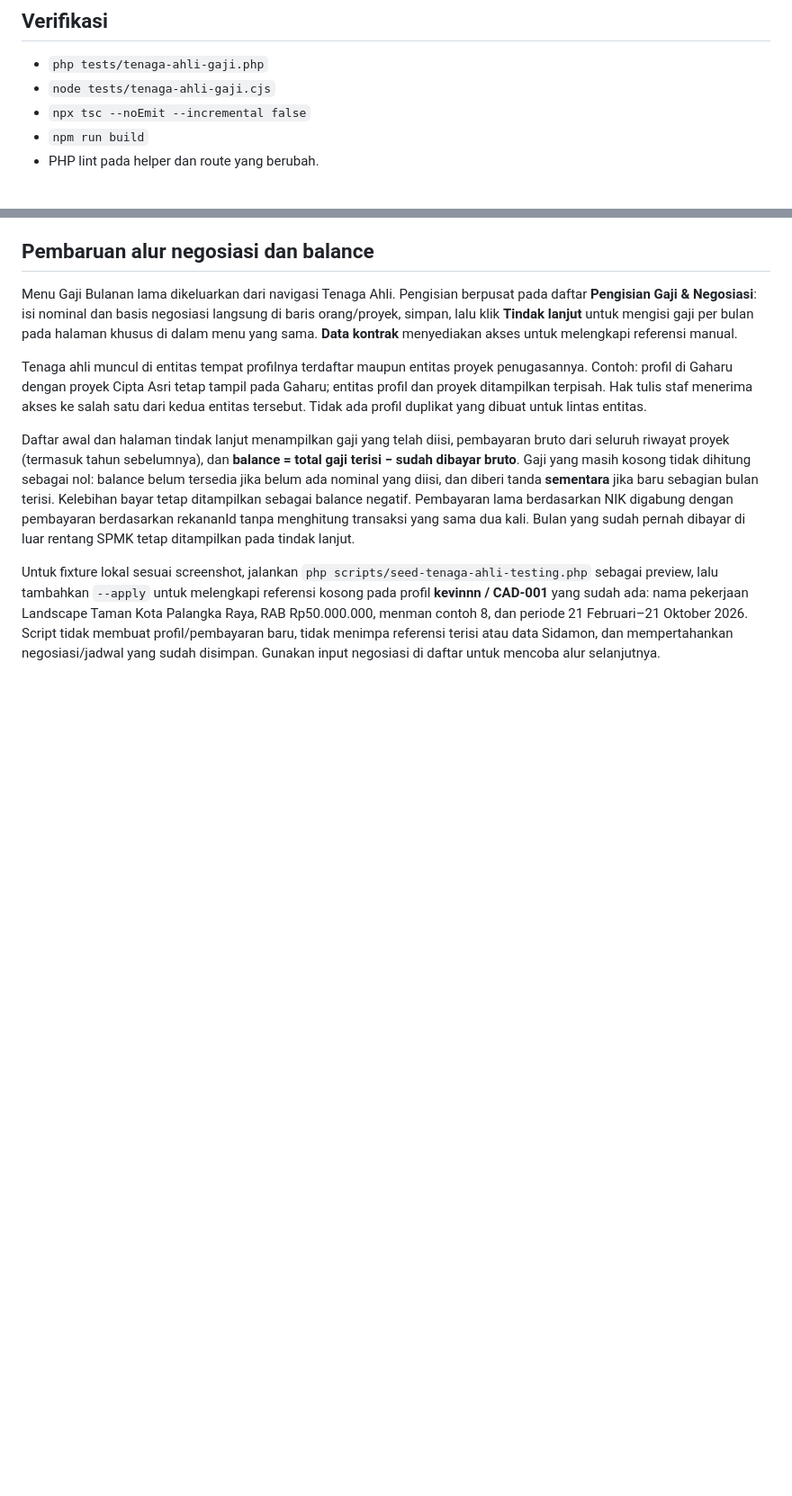
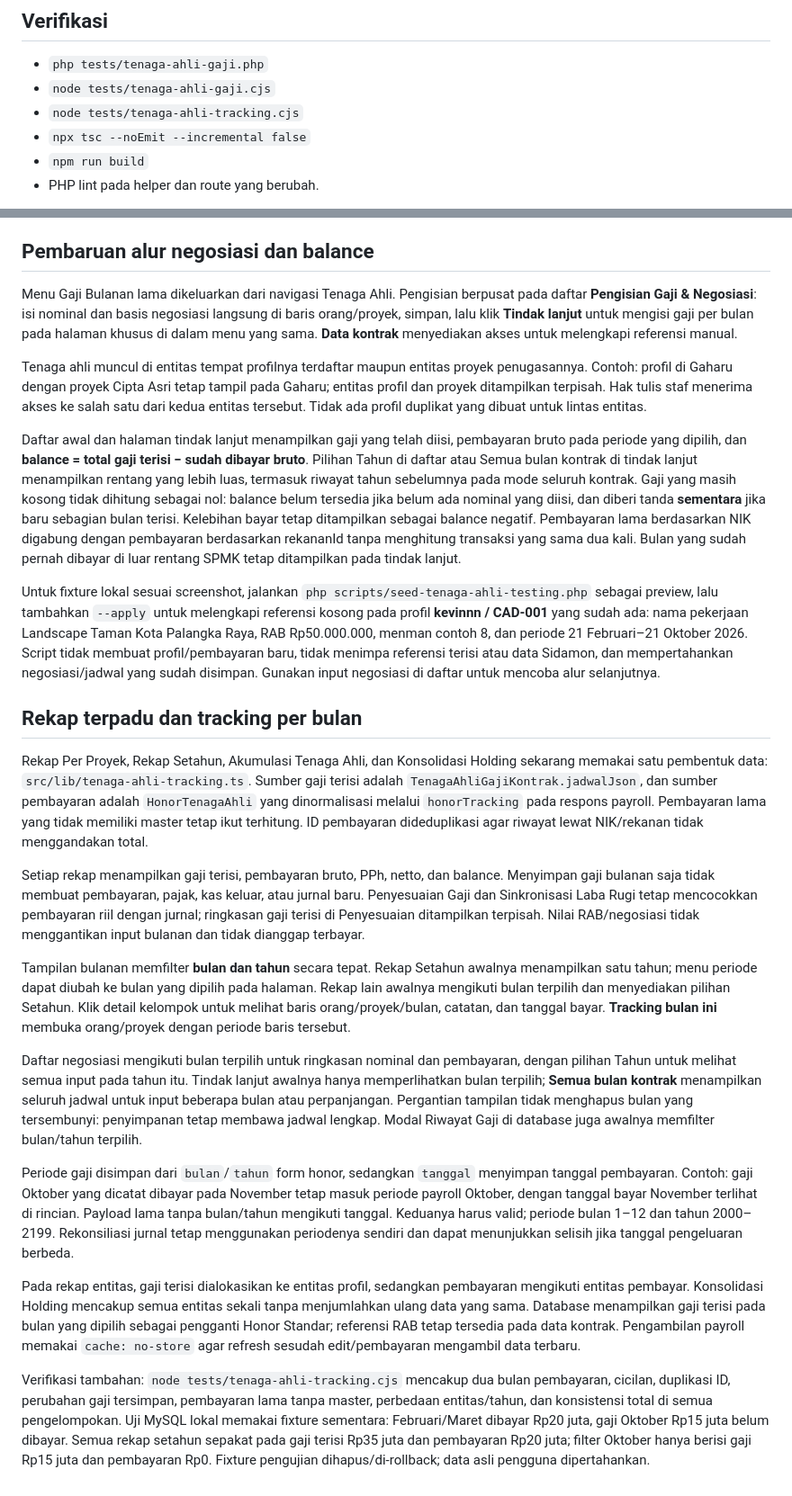
Before and after one commit to nidioganteng/finance-sistem, a Markdown page: docs/tenaga-ahli-gaji.md, 2 parts joined by grey strips. Shown at 90% size. GitHub-like rendering; blank space fills up the shorter version.

Commit message:
docs(payroll): explain unified reports monthly tracking and payment periods

```diff
--- a/docs/tenaga-ahli-gaji.md
+++ b/docs/tenaga-ahli-gaji.md
@@ -41,6 +41,7 @@ Selain field profil/penugasan yang sudah ada, setiap item dapat membawa:
 
 - `php tests/tenaga-ahli-gaji.php`
 - `node tests/tenaga-ahli-gaji.cjs`
+- `node tests/tenaga-ahli-tracking.cjs`
 - `npx tsc --noEmit --incremental false`
 - `npm run build`
 - PHP lint pada helper dan route yang berubah.
@@ -53,6 +54,22 @@ Menu Gaji Bulanan lama dikeluarkan dari navigasi Tenaga Ahli. Pengisian berpusat
 
 Tenaga ahli muncul di entitas tempat profilnya terdaftar maupun entitas proyek penugasannya. Contoh: profil di Gaharu dengan proyek Cipta Asri tetap tampil pada Gaharu; entitas profil dan proyek ditampilkan terpisah. Hak tulis staf menerima akses ke salah satu dari kedua entitas tersebut. Tidak ada profil duplikat yang dibuat untuk lintas entitas.
 
-Daftar awal dan halaman tindak lanjut menampilkan gaji yang telah diisi, pembayaran bruto dari seluruh riwayat proyek (termasuk tahun sebelumnya), dan **balance = total gaji terisi − sudah dibayar bruto**. Gaji yang masih kosong tidak dihitung sebagai nol: balance belum tersedia jika belum ada nominal yang diisi, dan diberi tanda **sementara** jika baru sebagian bulan terisi. Kelebihan bayar tetap ditampilkan sebagai balance negatif. Pembayaran lama berdasarkan NIK digabung dengan pembayaran berdasarkan rekananId tanpa menghitung transaksi yang sama dua kali. Bulan yang sudah pernah dibayar di luar rentang SPMK tetap ditampilkan pada tindak lanjut.
+Daftar awal dan halaman tindak lanjut menampilkan gaji yang telah diisi, pembayaran bruto pada periode yang dipilih, dan **balance = total gaji terisi − sudah dibayar bruto**. Pilihan Tahun di daftar atau Semua bulan kontrak di tindak lanjut menampilkan rentang yang lebih luas, termasuk riwayat tahun sebelumnya pada mode seluruh kontrak. Gaji yang masih kosong tidak dihitung sebagai nol: balance belum tersedia jika belum ada nominal yang diisi, dan diberi tanda **sementara** jika baru sebagian bulan terisi. Kelebihan bayar tetap ditampilkan sebagai balance negatif. Pembayaran lama berdasarkan NIK digabung dengan pembayaran berdasarkan rekananId tanpa menghitung transaksi yang sama dua kali. Bulan yang sudah pernah dibayar di luar rentang SPMK tetap ditampilkan pada tindak lanjut.
 
 Untuk fixture lokal sesuai screenshot, jalankan `php scripts/seed-tenaga-ahli-testing.php` sebagai preview, lalu tambahkan `--apply` untuk melengkapi referensi kosong pada profil **kevinnn / CAD-001** yang sudah ada: nama pekerjaan Landscape Taman Kota Palangka Raya, RAB Rp50.000.000, menman contoh 8, dan periode 21 Februari–21 Oktober 2026. Script tidak membuat profil/pembayaran baru, tidak menimpa referensi terisi atau data Sidamon, dan mempertahankan negosiasi/jadwal yang sudah disimpan. Gunakan input negosiasi di daftar untuk mencoba alur selanjutnya.
+
+## Rekap terpadu dan tracking per bulan
+
+Rekap Per Proyek, Rekap Setahun, Akumulasi Tenaga Ahli, dan Konsolidasi Holding sekarang memakai satu pembentuk data: `src/lib/tenaga-ahli-tracking.ts`. Sumber gaji terisi adalah `TenagaAhliGajiKontrak.jadwalJson`, dan sumber pembayaran adalah `HonorTenagaAhli` yang dinormalisasi melalui `honorTracking` pada respons payroll. Pembayaran lama yang tidak memiliki master tetap ikut terhitung. ID pembayaran dideduplikasi agar riwayat lewat NIK/rekanan tidak menggandakan total.
+
+Setiap rekap menampilkan gaji terisi, pembayaran bruto, PPh, netto, dan balance. Menyimpan gaji bulanan saja tidak membuat pembayaran, pajak, kas keluar, atau jurnal baru. Penyesuaian Gaji dan Sinkronisasi Laba Rugi tetap mencocokkan pembayaran riil dengan jurnal; ringkasan gaji terisi di Penyesuaian ditampilkan terpisah. Nilai RAB/negosiasi tidak menggantikan input bulanan dan tidak dianggap terbayar.
+
+Tampilan bulanan memfilter **bulan dan tahun** secara tepat. Rekap Setahun awalnya menampilkan satu tahun; menu periode dapat diubah ke bulan yang dipilih pada halaman. Rekap lain awalnya mengikuti bulan terpilih dan menyediakan pilihan Setahun. Klik detail kelompok untuk melihat baris orang/proyek/bulan, catatan, dan tanggal bayar. **Tracking bulan ini** membuka orang/proyek dengan periode baris tersebut.
+
+Daftar negosiasi mengikuti bulan terpilih untuk ringkasan nominal dan pembayaran, dengan pilihan Tahun untuk melihat semua input pada tahun itu. Tindak lanjut awalnya hanya memperlihatkan bulan terpilih; **Semua bulan kontrak** menampilkan seluruh jadwal untuk input beberapa bulan atau perpanjangan. Pergantian tampilan tidak menghapus bulan yang tersembunyi: penyimpanan tetap membawa jadwal lengkap. Modal Riwayat Gaji di database juga awalnya memfilter bulan/tahun terpilih.
+
+Periode gaji disimpan dari `bulan`/`tahun` form honor, sedangkan `tanggal` menyimpan tanggal pembayaran. Contoh: gaji Oktober yang dicatat dibayar pada November tetap masuk periode payroll Oktober, dengan tanggal bayar November terlihat di rincian. Payload lama tanpa bulan/tahun mengikuti tanggal. Keduanya harus valid; periode bulan 1–12 dan tahun 2000–2199. Rekonsiliasi jurnal tetap menggunakan periodenya sendiri dan dapat menunjukkan selisih jika tanggal pengeluaran berbeda.
+
+Pada rekap entitas, gaji terisi dialokasikan ke entitas profil, sedangkan pembayaran mengikuti entitas pembayar. Konsolidasi Holding mencakup semua entitas sekali tanpa menjumlahkan ulang data yang sama. Database menampilkan gaji terisi pada bulan yang dipilih sebagai pengganti Honor Standar; referensi RAB tetap tersedia pada data kontrak. Pengambilan payroll memakai `cache: no-store` agar refresh sesudah edit/pembayaran mengambil data terbaru.
+
+Verifikasi tambahan: `node tests/tenaga-ahli-tracking.cjs` mencakup dua bulan pembayaran, cicilan, duplikasi ID, perubahan gaji tersimpan, pembayaran lama tanpa master, perbedaan entitas/tahun, dan konsistensi total di semua pengelompokan. Uji MySQL lokal memakai fixture sementara: Februari/Maret dibayar Rp20 juta, gaji Oktober Rp15 juta belum dibayar. Semua rekap setahun sepakat pada gaji terisi Rp35 juta dan pembayaran Rp20 juta; filter Oktober hanya berisi gaji Rp15 juta dan pembayaran Rp0. Fixture pengujian dihapus/di-rollback; data asli pengguna dipertahankan.
```
